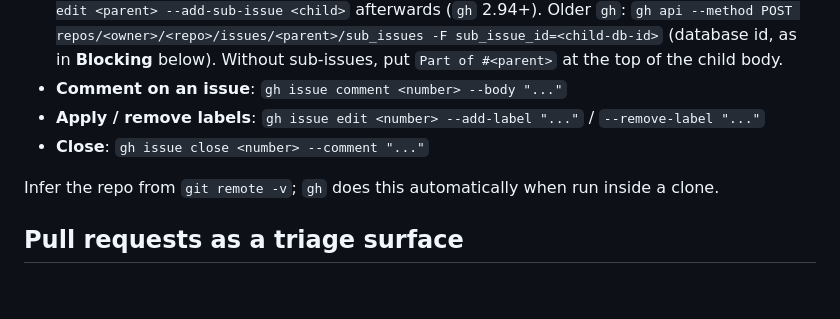
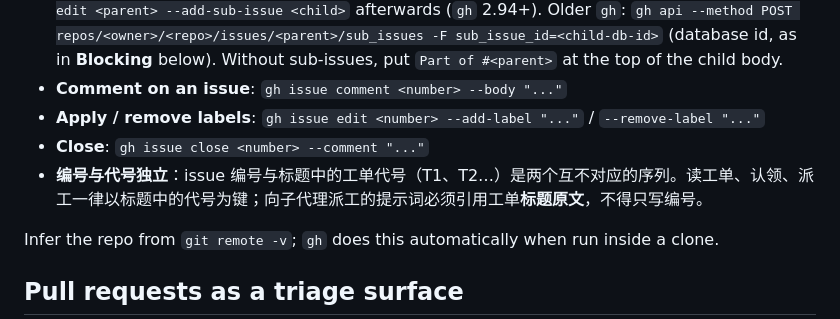
Before and after one commit to lxyAK/zcode-context-insight, a Markdown page: docs/agents/issue-tracker.md, the part around the change. Rendered like a GitHub page; blank space fills up the shorter version.

Commit message:
docs(agents): issue-tracker 补约定——编号与工单代号独立，派工以标题原文为键

```diff
--- a/docs/agents/issue-tracker.md
+++ b/docs/agents/issue-tracker.md
@@ -11,6 +11,7 @@ Issues and specs for this repo live as GitHub issues. Use the `gh` CLI for all o
 - **Comment on an issue**: `gh issue comment <number> --body "..."`
 - **Apply / remove labels**: `gh issue edit <number> --add-label "..."` / `--remove-label "..."`
 - **Close**: `gh issue close <number> --comment "..."`
+- **编号与代号独立**：issue 编号与标题中的工单代号（T1、T2…）是两个互不对应的序列。读工单、认领、派工一律以标题中的代号为键；向子代理派工的提示词必须引用工单**标题原文**，不得只写编号。
 
 Infer the repo from `git remote -v`; `gh` does this automatically when run inside a clone.
 
```
